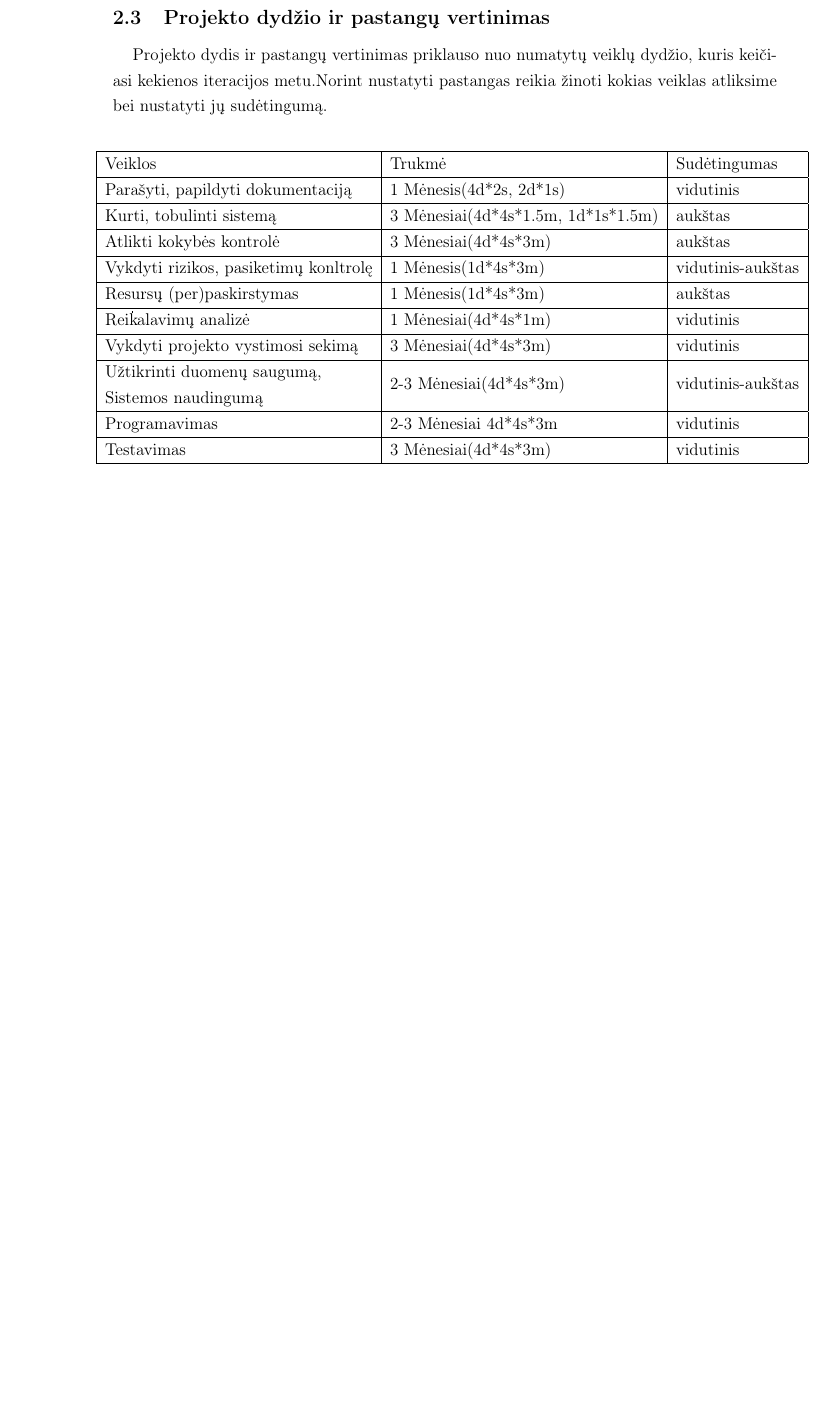
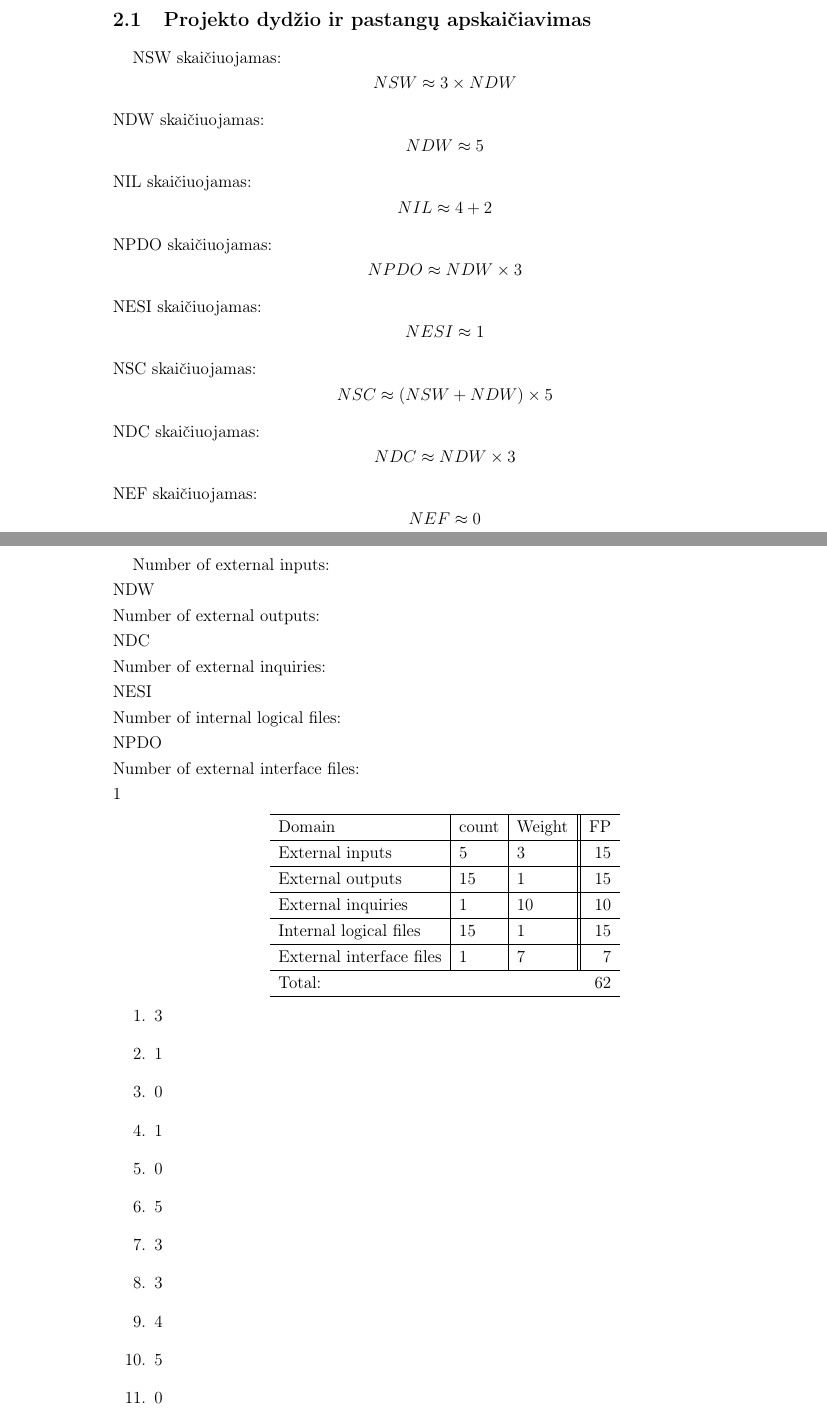
Before and after one commit to biosawmill/Bio_sawmill_st, a LaTeX document (1lab/bio_sawmill.tex): part of page 6 of 15 before the commit and two parts of pages 5 and 6 of 17 after it, the two joined at a grey line, cut at the place of the change, the shorter picture padded with empty space. Compiled offline with pdfLaTeX.

Commit message:
Prifejau savo darbo dali Pastangu vertinimas

```diff
--- a/1lab/bio_sawmill.tex
+++ b/1lab/bio_sawmill.tex
@@ -181,2 +181,3 @@ $FP$ - tai projekto dydžio vertinimas funkcinias taškais.
 
 
+\subsection{Projekto dydžio ir pastangų apskaičiavimas}
@@ -184,4 +184,56 @@ $FP$ - tai projekto dydžio vertinimas funkcinias taškais.
 
+NSW skaičiuojamas:
+	$$NSW \approx 3 \times NDW$$
+NDW skaičiuojamas:
+	$$NDW \approx 5 $$
+NIL skaičiuojamas:
+	$$NIL \approx 4 + 2 $$
+NPDO skaičiuojamas:
+	$$NPDO \approx NDW\times 3$$
+NESI skaičiuojamas:
+	$$NESI \approx 1 $$
+NSC skaičiuojamas:
+	$$NSC \approx (NSW+NDW)\times 5$$
+NDC skaičiuojamas:
+	$$NDC \approx NDW\times 3$$
+NEF skaičiuojamas:
+	$$NEF \approx 0$$
 
- \subsection{Projekto pastangų vertinimas}
- Tekstas su formule $y=x^2$...
+Number of external inputs:\\
+NDW\\
+Number of external outputs:\\
+NDC\\
+Number of external inquiries:\\
+NESI\\
+Number of internal logical files:\\
+NPDO\\
+Number of external interface files:\\
+1
+
+\begin{center}
+  \begin{tabular}{ l | l | l || r }
+    \hline
+    Domain & count & Weight & FP \\ \hline
+    External inputs & 5 & 3 & 15 \\ \hline
+    External outputs & 15 & 1 & 15 \\ \hline
+    External inquiries & 1 & 10 & 10 \\ \hline
+    Internal logical files & 15 & 1 & 15 \\ \hline
+    External interface files & 1 & 7 & 7 \\ \hline
+    \multicolumn{3}{ l }{Total:} & 62 \\
+    \hline
+  \end{tabular}
+\end{center}
+
+\begin{enumerate}
+ \item $3$
+ \item $1$
+ \item $0$
+ \item $1$
+ \item $0$
+ \item $5$
+ \item $3$
+ \item $3$
+ \item $4$
+ \item $5$
+ \item $0$
+ \item $0$
@@ -187,0 +243,3 @@ $FP$ - tai projekto dydžio vertinimas funkcinias taškais.
+ Viso: $28$
+
+ $$FP \ = \ 62 \ \times \ 0.93 \ =\  57.66 $$
@@ -188,27 +277,4 @@ $FP$ - tai projekto dydžio vertinimas funkcinias taškais.
 \clearpage
-\subsection{Projekto dydžio ir pastangų vertinimas}
-Projekto dydis ir pastangų vertinimas priklauso nuo numatytų veiklų dydžio, kuris keičiasi kekienos iteracijos metu.Norint nustatyti pastangas reikia žinoti kokias veiklas atliksime bei nustatyti jų sudėtingumą.
-\\
-
-\begin{frame}
-\centering
-\hspace*{-1 cm}
-\begin{tabular}{|l|l|l|}
-\hline
-Veiklos & Trukmė   & Sudėtingumas   \\ \hline
-\multicolumn{1}{|l|}{Parašyti, papildyti dokumentaciją}                                                                         & 1 Mėnesis(4d*2s, 2d*1s) & vidutinis        \\ \hline
-\multicolumn{1}{|l|}{Kurti, tobulinti sistemą}                                                             & 3 Mėnesiai(4d*4s*1.5m, 1d*1s*1.5m) & \multicolumn{1}{l|}{aukštas}           \\ \hline
-\multicolumn{1}{|l|}{Atlikti kokybės kontrolė}                                                                          & \multicolumn{1}{l|}{3 Mėnesiai(4d*4s*3m)} & \multicolumn{1}{l|}{aukštas}           \\ \hline
-\multicolumn{1}{|l|}{Vykdyti rizikos, pasiketimų konltrolę}                                                              & \multicolumn{1}{l|}{1 Mėnesis(1d*4s*3m)} & \multicolumn{1}{l|}{vidutinis-aukštas} \\ \hline
-Resursų (per)paskirstymas  & 1 Mėnesis(1d*4s*3m) & aukštas \\ \hline
-Reikalavimų analizė & 1 Mėnesiai(4d*4s*1m) & vidutinis        \\ \hline
-Vykdyti projekto vystimosi sekimą & 3 Mėnesiai(4d*4s*3m) & vidutinis         \\ \hline
-\multicolumn{1}{|l|}{\begin{tabular}[c]{@{}l@{}}Užtikrinti duomenų saugumą,\\ Sistemos naudingumą\end{tabular}} & 2-3 Mėnesiai(4d*4s*3m) & vidutinis-aukštas \\ \hline
-Programavimas & 2-3 Mėnesiai 4d*4s*3m & vidutinis        \\ \hline
-Testavimas & 3 Mėnesiai(4d*4s*3m) & vidutinis         \\ \hline
-
-\end{tabular}
-\end{frame}
 
 
 
```
Also changed, not shown: 1lab/bio_sawmill.pdf, 1lab/bio_sawmill.tex (45 more changed lines), 5 other files.
